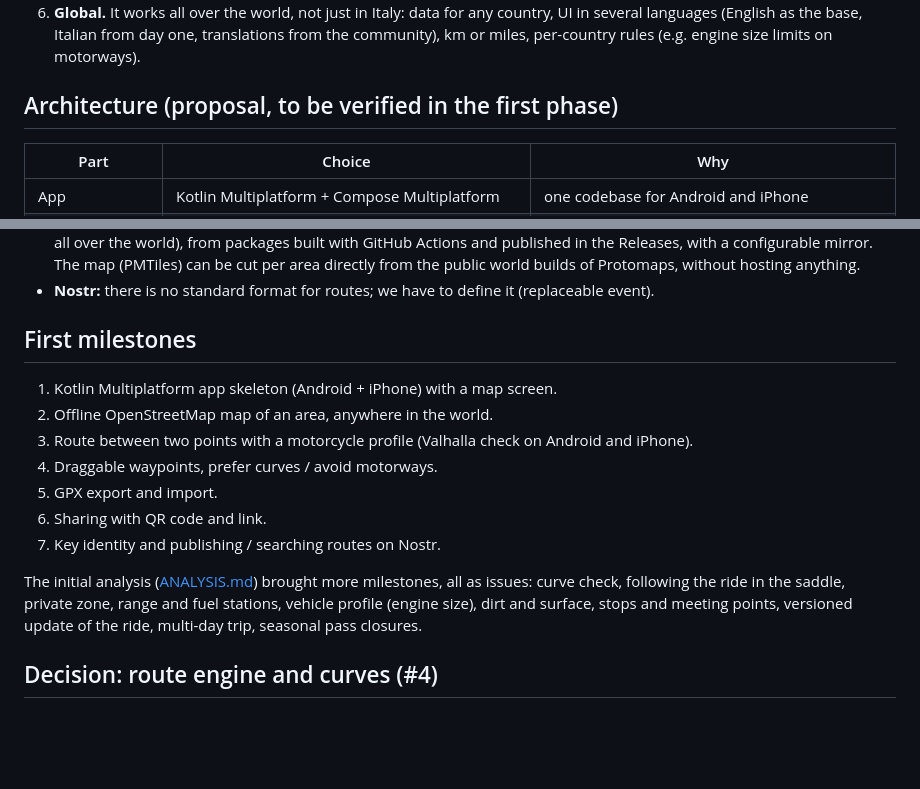
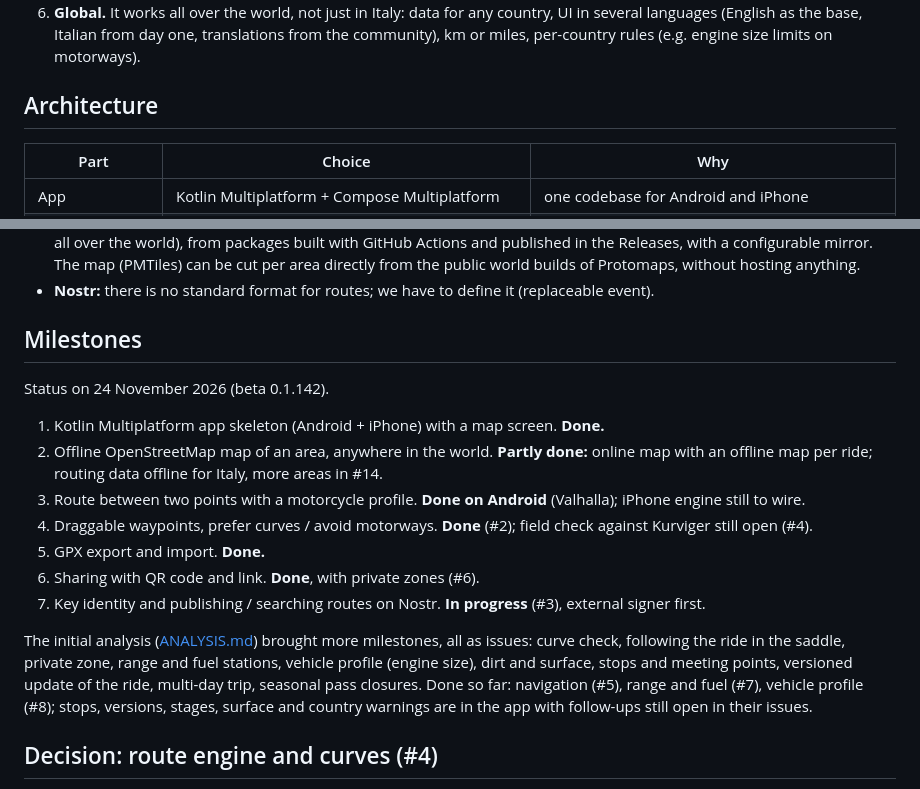
Before and after one commit to NanuNic9379/RidePlan, a Markdown page: docs/PROJECT.md, 2 parts joined by grey strips. Rendered like a GitHub page; blank space fills up the shorter version.

```diff
--- a/docs/PROJECT.md
+++ b/docs/PROJECT.md
@@ -16,7 +16,7 @@ phone battery, the group waiting at the bar.
    UI in several languages (English as the base, Italian from day one, translations from the
    community), km or miles, per-country rules (e.g. engine size limits on motorways).
 
-## Architecture (proposal, to be verified in the first phase)
+## Architecture
 | Part | Choice | Why |
 |---|---|---|
 | App | Kotlin Multiplatform + Compose Multiplatform | one codebase for Android and iPhone |
@@ -43,19 +43,23 @@ the person is: anyone can republish a copy with their own key.
   public world builds of Protomaps, without hosting anything.
 - **Nostr:** there is no standard format for routes; we have to define it (replaceable event).
 
-## First milestones
-1. Kotlin Multiplatform app skeleton (Android + iPhone) with a map screen.
-2. Offline OpenStreetMap map of an area, anywhere in the world.
-3. Route between two points with a motorcycle profile (Valhalla check on Android and iPhone).
-4. Draggable waypoints, prefer curves / avoid motorways.
-5. GPX export and import.
-6. Sharing with QR code and link.
-7. Key identity and publishing / searching routes on Nostr.
+## Milestones
+Status on 24 November 2026 (beta 0.1.142).
+
+1. Kotlin Multiplatform app skeleton (Android + iPhone) with a map screen. **Done.**
+2. Offline OpenStreetMap map of an area, anywhere in the world. **Partly done:** online map with an offline map per ride; routing data offline for Italy, more areas in #14.
+3. Route between two points with a motorcycle profile. **Done on Android** (Valhalla); iPhone engine still to wire.
+4. Draggable waypoints, prefer curves / avoid motorways. **Done** (#2); field check against Kurviger still open (#4).
+5. GPX export and import. **Done.**
+6. Sharing with QR code and link. **Done**, with private zones (#6).
+7. Key identity and publishing / searching routes on Nostr. **In progress** (#3), external signer first.
 
 The initial analysis ([ANALYSIS.md](ANALYSIS.md)) brought more milestones, all as issues:
 curve check, following the ride in the saddle, private zone, range and fuel stations,
 vehicle profile (engine size), dirt and surface, stops and meeting points, versioned update
-of the ride, multi-day trip, seasonal pass closures.
+of the ride, multi-day trip, seasonal pass closures. Done so far: navigation (#5), range and fuel (#7),
+vehicle profile (#8); stops, versions, stages, surface and country warnings are in the app with
+follow-ups still open in their issues.
 
 ## Decision: route engine and curves (#4)
 Valhalla stays. Since 3.9 its motorcycle profile has a real curvature cost (straight and urban
```
Also changed, not shown: README.md (+38 -7 lines), docs/PRIVACY.md (+2 -1 lines), docs/screenshots/ride-detail.png (added), docs/screenshots/ride-map.png (added), docs/screenshots/rides.png (added).
